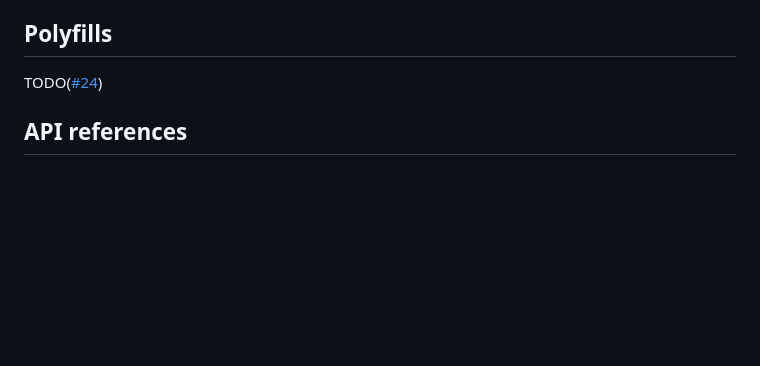
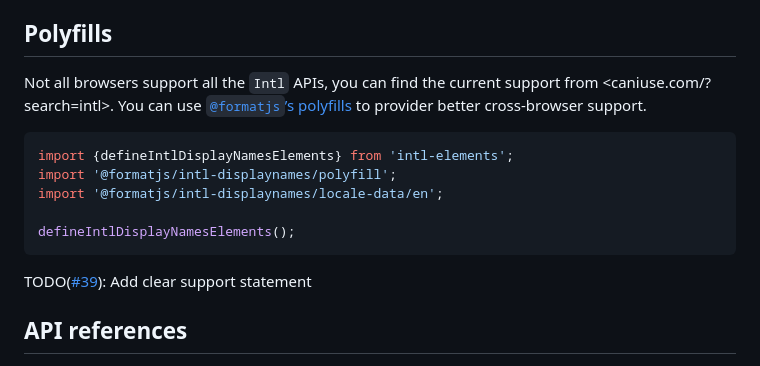
Before and after one commit to marchbox/intl-elements, a Markdown page: README.md, the part around the change. Rendered like a GitHub page; blank space fills up the shorter version.

Commit message:
docs: add polyfill rec

````diff
--- a/README.md
+++ b/README.md
@@ -342,7 +342,20 @@ otherwise, remove the `dir` attribute.
 
 ## Polyfills
 
-TODO([#24](https://github.com/marchbox/intl-elements/issues/24))
+Not all browsers support all the `Intl` APIs, you can find the current support
+from <caniuse.com/?search=intl>. You can use
+[`@formatjs`’s polyfills](https://formatjs.io/docs/polyfills) to provider better
+cross-browser support.
+
+```js
+import {defineIntlDisplayNamesElements} from 'intl-elements';
+import '@formatjs/intl-displaynames/polyfill';
+import '@formatjs/intl-displaynames/locale-data/en';
+
+defineIntlDisplayNamesElements();
+```
+
+TODO([#39](https://github.com/marchbox/intl-elements/issues/39)): Add clear support statement
 
 ## API references
 
````
